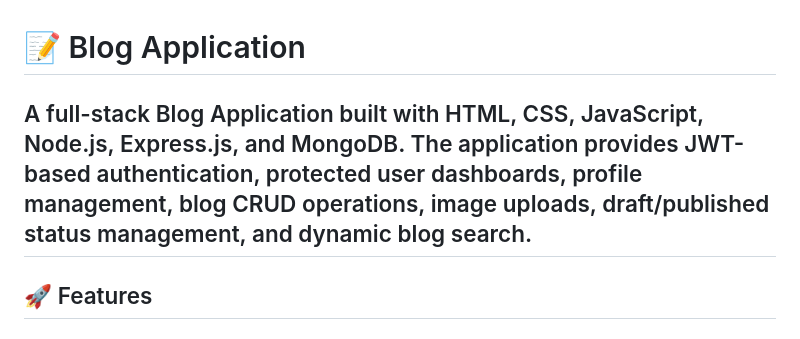
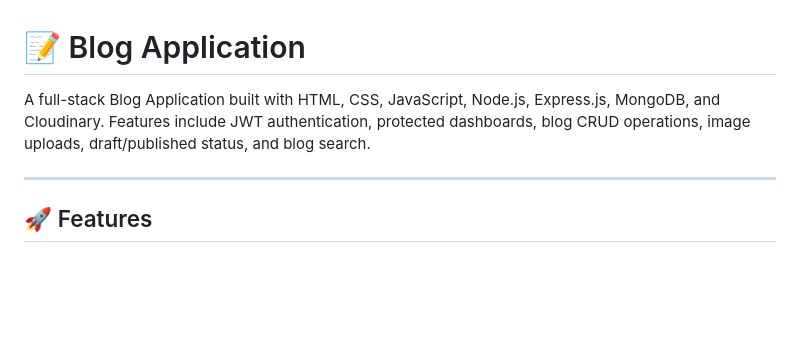
Before and after one commit to shivam56-hub/Blog-Application, a Markdown page: README.md, the part around the change. Rendered like a GitHub page; blank space fills up the shorter version.

Commit message:
Refine README for blog application features
Updated the README to include Cloudinary in the tech stack and streamlined feature descriptions.

```diff
--- a/README.md
+++ b/README.md
@@ -1,6 +1,7 @@
 # 📝 Blog Application
 
-A full-stack Blog Application built with HTML, CSS, JavaScript, Node.js, Express.js, and MongoDB. The application provides JWT-based authentication, protected user dashboards, profile management, blog CRUD operations, image uploads, draft/published status management, and dynamic blog search.
+A full-stack Blog Application built with HTML, CSS, JavaScript, Node.js, Express.js, MongoDB, and Cloudinary. Features include JWT authentication, protected dashboards, blog CRUD operations, image uploads, draft/published status, and blog search.
+
 ---
 
 ## 🚀 Features
```
